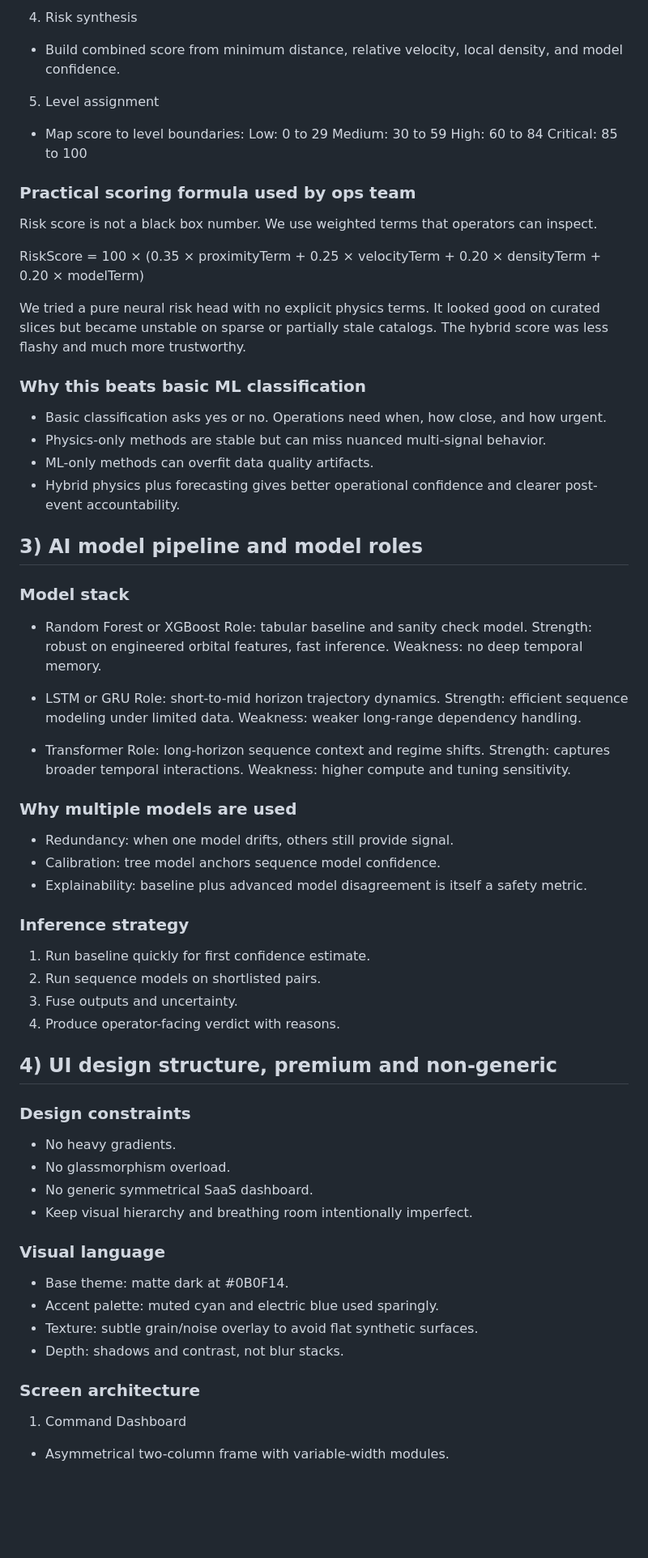
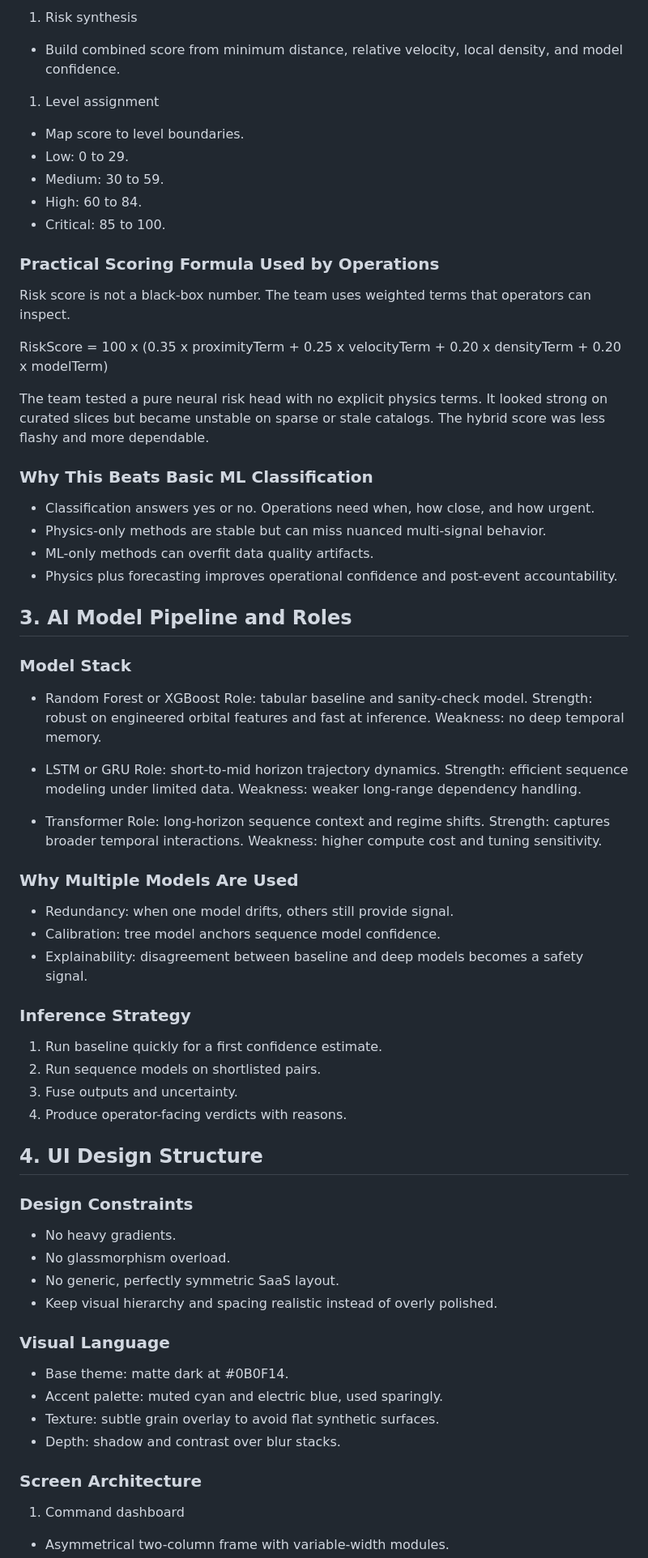
Before and after one commit to prem9879/-unified-space-debris-detection, a Markdown page: docs/SPACE_DEBRIS_PRODUCT_BRIEF.md, the part around one of its changes. Shown at 81% size. GitHub-like rendering; blank space fills up the shorter version.

```diff
--- a/docs/SPACE_DEBRIS_PRODUCT_BRIEF.md
+++ b/docs/SPACE_DEBRIS_PRODUCT_BRIEF.md
@@ -63,70 +76,81 @@ The objective is not to train one classifier. The objective is to run a reliable
 
-4. Risk synthesis
+1. Risk synthesis
+
 - Build combined score from minimum distance, relative velocity, local density, and model confidence.
 
-5. Level assignment
-- Map score to level boundaries:
-	Low: 0 to 29
-	Medium: 30 to 59
-	High: 60 to 84
-	Critical: 85 to 100
+1. Level assignment
 
-### Practical scoring formula used by ops team
-Risk score is not a black box number. We use weighted terms that operators can inspect.
+- Map score to level boundaries.
+- Low: 0 to 29.
+- Medium: 30 to 59.
+- High: 60 to 84.
+- Critical: 85 to 100.
 
-RiskScore = 100 × (0.35 × proximityTerm + 0.25 × velocityTerm + 0.20 × densityTerm + 0.20 × modelTerm)
+### Practical Scoring Formula Used by Operations
 
-We tried a pure neural risk head with no explicit physics terms. It looked good on curated slices but became unstable on sparse or partially stale catalogs. The hybrid score was less flashy and much more trustworthy.
+Risk score is not a black-box number. The team uses weighted terms that operators can inspect.
 
-### Why this beats basic ML classification
-- Basic classification asks yes or no. Operations need when, how close, and how urgent.
+RiskScore = 100 x (0.35 x proximityTerm + 0.25 x velocityTerm + 0.20 x densityTerm + 0.20 x modelTerm)
+
+The team tested a pure neural risk head with no explicit physics terms. It looked strong on curated slices but became unstable on sparse or stale catalogs. The hybrid score was less flashy and more dependable.
+
+### Why This Beats Basic ML Classification
+
+- Classification answers yes or no. Operations need when, how close, and how urgent.
 - Physics-only methods are stable but can miss nuanced multi-signal behavior.
 - ML-only methods can overfit data quality artifacts.
-- Hybrid physics plus forecasting gives better operational confidence and clearer post-event accountability.
+- Physics plus forecasting improves operational confidence and post-event accountability.
 
-## 3) AI model pipeline and model roles
+## 3. AI Model Pipeline and Roles
 
-### Model stack
+### Model Stack
+
 - Random Forest or XGBoost
-	Role: tabular baseline and sanity check model.
-	Strength: robust on engineered orbital features, fast inference.
-	Weakness: no deep temporal memory.
+  Role: tabular baseline and sanity-check model.
+  Strength: robust on engineered orbital features and fast at inference.
+  Weakness: no deep temporal memory.
 
 - LSTM or GRU
-	Role: short-to-mid horizon trajectory dynamics.
-	Strength: efficient sequence modeling under limited data.
-	Weakness: weaker long-range dependency handling.
+  Role: short-to-mid horizon trajectory dynamics.
+  Strength: efficient sequence modeling under limited data.
+  Weakness: weaker long-range dependency handling.
 
 - Transformer
-	Role: long-horizon sequence context and regime shifts.
-	Strength: captures broader temporal interactions.
-	Weakness: higher compute and tuning sensitivity.
+  Role: long-horizon sequence context and regime shifts.
+  Strength: captures broader temporal interactions.
+  Weakness: higher compute cost and tuning sensitivity.
 
-### Why multiple models are used
+### Why Multiple Models Are Used
+
 - Redundancy: when one model drifts, others still provide signal.
 - Calibration: tree model anchors sequence model confidence.
-- Explainability: baseline plus advanced model disagreement is itself a safety metric.
+- Explainability: disagreement between baseline and deep models becomes a safety signal.
 
-### Inference strategy
-1. Run baseline quickly for first confidence estimate.
-2. Run sequence models on shortlisted pairs.
-3. Fuse outputs and uncertainty.
-4. Produce operator-facing verdict with reasons.
+### Inference Strategy
 
-## 4) UI design structure, premium and non-generic
+1. Run baseline quickly for a first confidence estimate.
+1. Run sequence models on shortlisted pairs.
+1. Fuse outputs and uncertainty.
+1. Produce operator-facing verdicts with reasons.
 
-### Design constraints
+## 4. UI Design Structure
+
+### Design Constraints
+
 - No heavy gradients.
 - No glassmorphism overload.
-- No generic symmetrical SaaS dashboard.
-- Keep visual hierarchy and breathing room intentionally imperfect.
+- No generic, perfectly symmetric SaaS layout.
+- Keep visual hierarchy and spacing realistic instead of overly polished.
 
-### Visual language
+### Visual Language
+
 - Base theme: matte dark at #0B0F14.
-- Accent palette: muted cyan and electric blue used sparingly.
-- Texture: subtle grain/noise overlay to avoid flat synthetic surfaces.
-- Depth: shadows and contrast, not blur stacks.
+- Accent palette: muted cyan and electric blue, used sparingly.
+- Texture: subtle grain overlay to avoid flat synthetic surfaces.
+- Depth: shadow and contrast over blur stacks.
 
-### Screen architecture
-1. Command Dashboard
+### Screen Architecture
+
+1. Command dashboard
+
 - Asymmetrical two-column frame with variable-width modules.
```
Also changed, not shown: other parts of docs/SPACE_DEBRIS_PRODUCT_BRIEF.md (+118 -86 lines).
